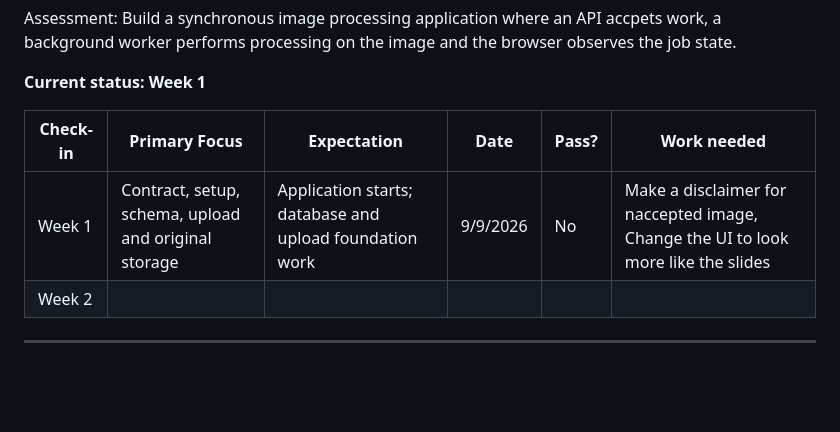
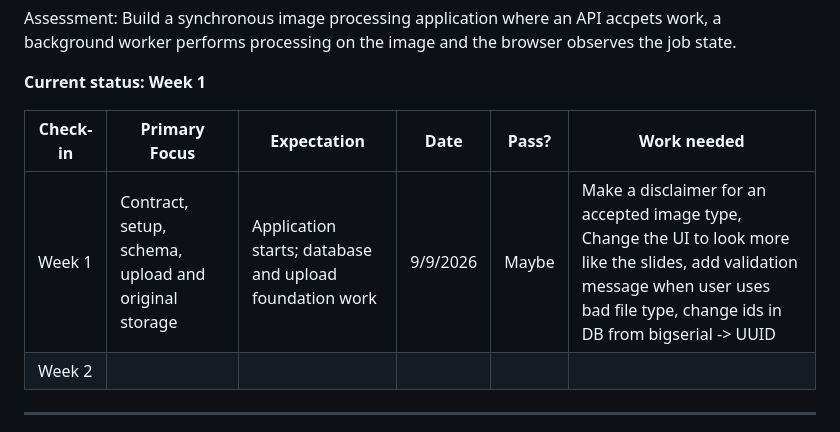
Before and after one commit to ReynerioSamos/imagelab, a Markdown page: README.md, the part around the change. GitHub-like rendering; blank space fills up the shorter version.

Commit message:
Revise Week 1 check-in status and requirements
Updated the Week 1 check-in details, including pass status and additional work needed.

```diff
--- a/README.md
+++ b/README.md
@@ -11,7 +11,7 @@ Assessment: Build a synchronous image processing application where an API accpet
 
 | Check-in | Primary Focus | Expectation | Date | Pass? | Work needed |
 |----------|---------------|-------------|------|-------|-------------|
-| Week 1   | Contract, setup, schema, upload and original storage   |  Application starts; database and upload foundation work  | 9/9/2026 | No | Make a disclaimer for naccepted image, Change the UI to look more like the slides |
+| Week 1   | Contract, setup, schema, upload and original storage   |  Application starts; database and upload foundation work  | 9/9/2026 | Maybe | Make a disclaimer for an accepted image type, Change the UI to look more like the slides, add validation message when user uses bad file type, change ids in DB from bigserial -> UUID |
 | Week 2   | | | | |  |
 
 ---
```
